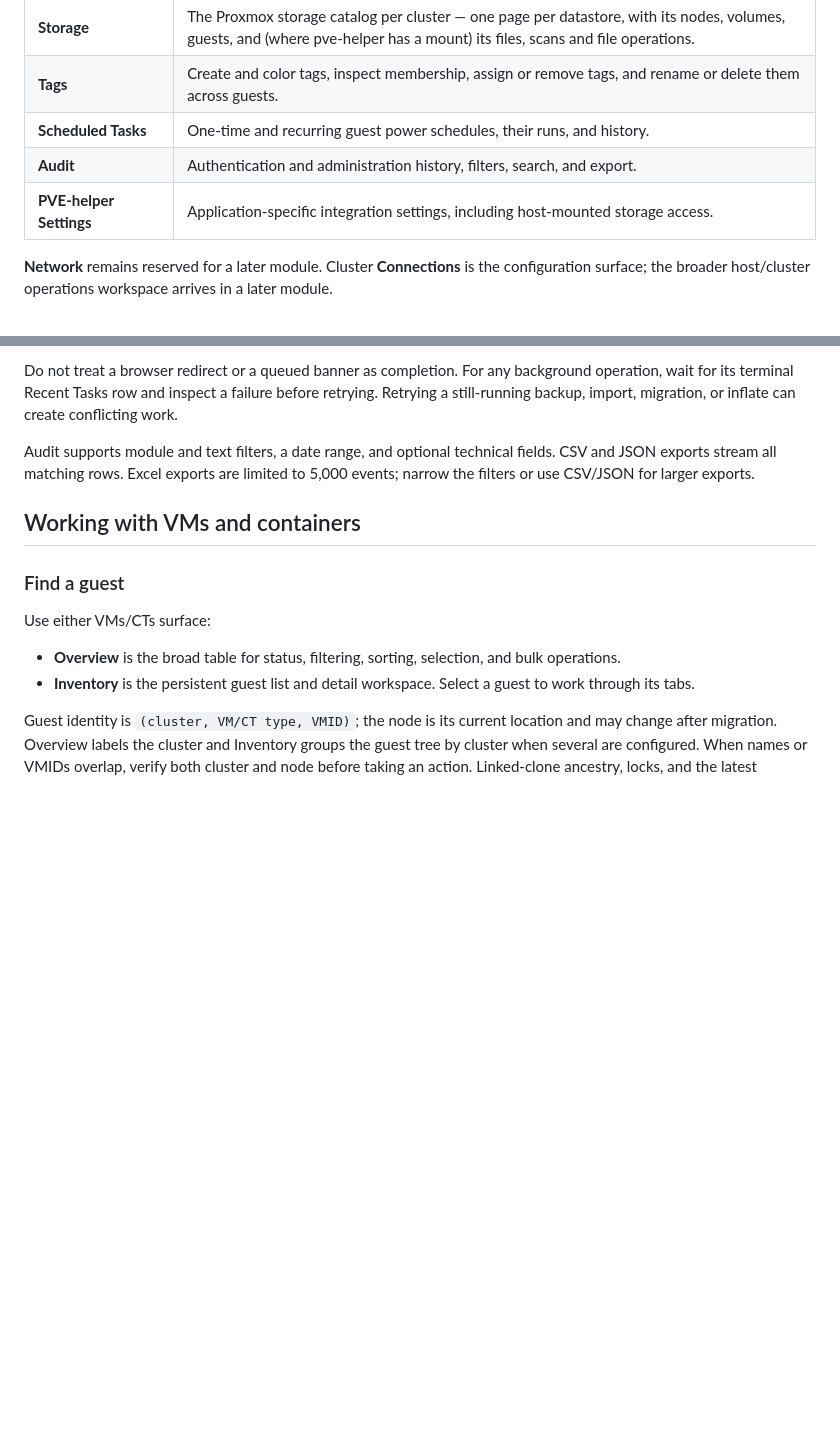
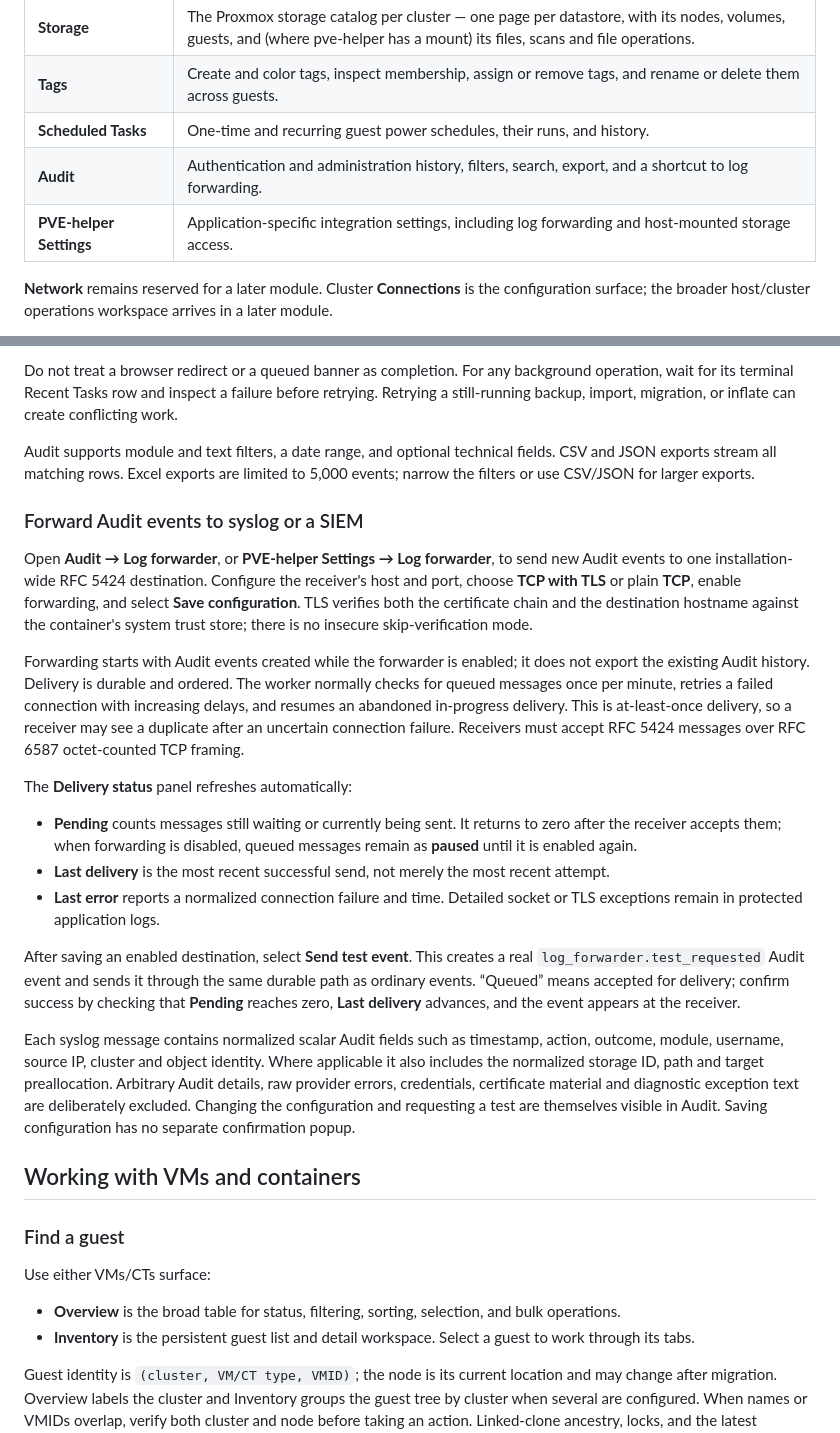
Before and after one commit to ssavant2/pve-helper, a Markdown page: docs/user-manual.md, 2 parts joined by grey strips. Rendered like a GitHub page; blank space fills up the shorter version.

Commit message:
Document audit log forwarding

```diff
--- a/docs/user-manual.md
+++ b/docs/user-manual.md
@@ -70,8 +70,8 @@ The sidebar is the primary navigation. Its working areas are:
 | **Storage** | The Proxmox storage catalog per cluster — one page per datastore, with its nodes, volumes, guests, and (where pve-helper has a mount) its files, scans and file operations. |
 | **Tags** | Create and color tags, inspect membership, assign or remove tags, and rename or delete them across guests. |
 | **Scheduled Tasks** | One-time and recurring guest power schedules, their runs, and history. |
-| **Audit** | Authentication and administration history, filters, search, and export. |
-| **PVE-helper Settings** | Application-specific integration settings, including host-mounted storage access. |
+| **Audit** | Authentication and administration history, filters, search, export, and a shortcut to log forwarding. |
+| **PVE-helper Settings** | Application-specific integration settings, including log forwarding and host-mounted storage access. |
 
 **Network** remains reserved for a later module. Cluster **Connections** is the
 configuration surface; the broader host/cluster operations workspace arrives in
@@ -180,6 +180,47 @@ inflate can create conflicting work.
 Audit supports module and text filters, a date range, and optional technical
 fields. CSV and JSON exports stream all matching rows. Excel exports are limited
 to 5,000 events; narrow the filters or use CSV/JSON for larger exports.
+
+### Forward Audit events to syslog or a SIEM
+
+Open **Audit → Log forwarder**, or **PVE-helper Settings → Log forwarder**, to
+send new Audit events to one installation-wide RFC 5424 destination. Configure
+the receiver's host and port, choose **TCP with TLS** or plain **TCP**, enable
+forwarding, and select **Save configuration**. TLS verifies both the certificate
+chain and the destination hostname against the container's system trust store;
+there is no insecure skip-verification mode.
+
+Forwarding starts with Audit events created while the forwarder is enabled; it
+does not export the existing Audit history. Delivery is durable and ordered.
+The worker normally checks for queued messages once per minute, retries a failed
+connection with increasing delays, and resumes an abandoned in-progress
+delivery. This is at-least-once delivery, so a receiver may see a duplicate
+after an uncertain connection failure. Receivers must accept RFC 5424 messages
+over RFC 6587 octet-counted TCP framing.
+
+The **Delivery status** panel refreshes automatically:
+
+- **Pending** counts messages still waiting or currently being sent. It returns
+  to zero after the receiver accepts them; when forwarding is disabled, queued
+  messages remain as **paused** until it is enabled again.
+- **Last delivery** is the most recent successful send, not merely the most
+  recent attempt.
+- **Last error** reports a normalized connection failure and time. Detailed
+  socket or TLS exceptions remain in protected application logs.
+
+After saving an enabled destination, select **Send test event**. This creates a
+real `log_forwarder.test_requested` Audit event and sends it through the same
+durable path as ordinary events. “Queued” means accepted for delivery; confirm
+success by checking that **Pending** reaches zero, **Last delivery** advances,
+and the event appears at the receiver.
+
+Each syslog message contains normalized scalar Audit fields such as timestamp,
+action, outcome, module, username, source IP, cluster and object identity. Where
+applicable it also includes the normalized storage ID, path and target
+preallocation. Arbitrary Audit details, raw provider errors, credentials,
+certificate material and diagnostic exception text are deliberately excluded.
+Changing the configuration and requesting a test are themselves visible in
+Audit. Saving configuration has no separate confirmation popup.
 
 ## Working with VMs and containers
 
```
